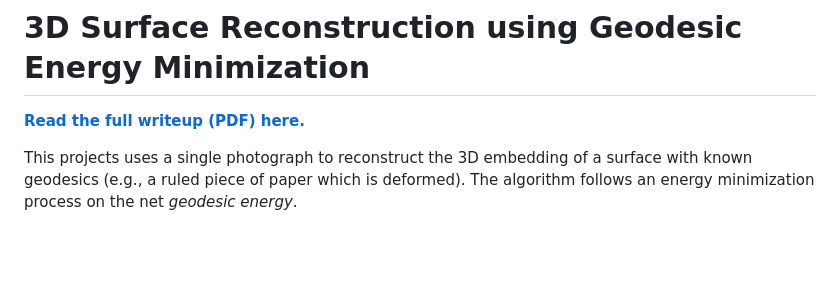
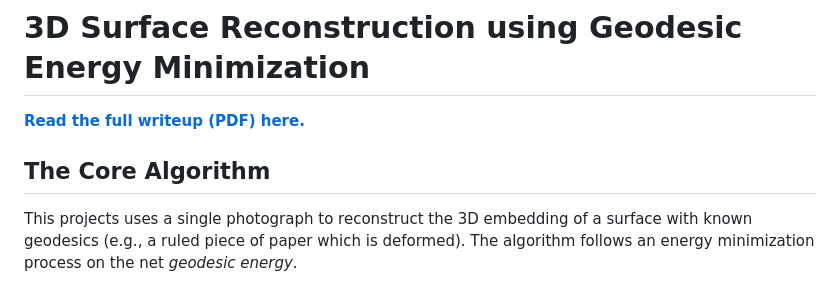
Before and after one commit to acutebar/PaperCorrect, a Markdown page: README.md, the part around the change. GitHub-like rendering; blank space fills up the shorter version.

```diff
--- a/README.md
+++ b/README.md
@@ -1,5 +1,7 @@
 # 3D Surface Reconstruction using Geodesic Energy Minimization
 [**Read the full writeup (PDF) here.**](../../releases/latest/download/report.pdf)
+
+## The Core Algorithm
 
 This projects uses a single photograph to reconstruct the 3D embedding of a surface with known geodesics (e.g., a ruled piece of paper which is deformed). The algorithm follows an energy minimization process on the net *geodesic energy*.
 
```
